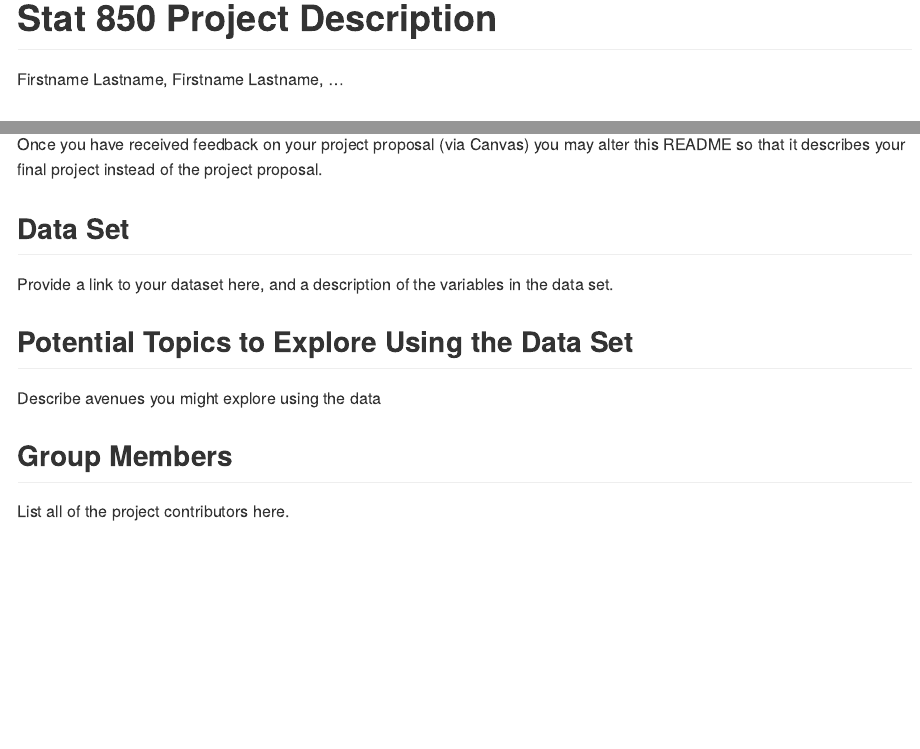
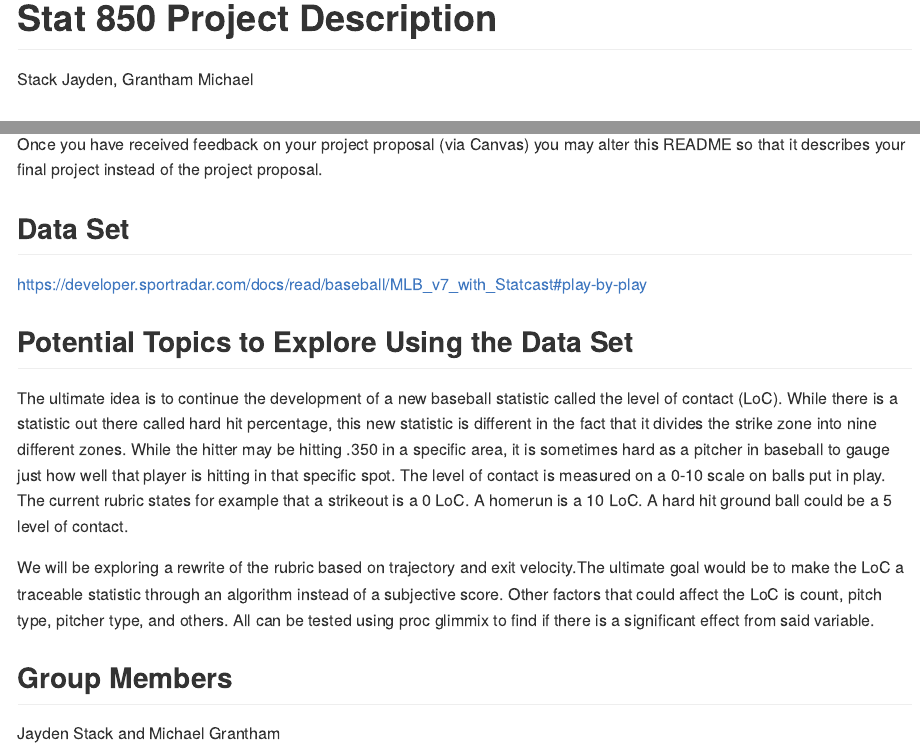
Before and after one commit to stat850-unl/project-having-a-ball, an R Markdown document (README.Rmd): the page in a window 1100 px wide, from its top, and a second part further down, joined at a grey line. Rendered offline with R 4.5, knitr and Pandoc, with nearby package versions.

Commit message:
Information and Data

```diff
--- a/README.Rmd
+++ b/README.Rmd
@@ -1,6 +1,6 @@
 ---
 title: "Stat 850 Project Description"
-author: "Firstname Lastname, Firstname Lastname, ..."
+author: "Stack Jayden, Grantham Michael"
 output: github_document
 ---
 
@@ -28,10 +28,14 @@ Note that you must compile your readme (this document) for it to properly displa
 Once you have received feedback on your project proposal (via Canvas) you may alter this README so that it describes your final project instead of the project proposal.
 
 ## Data Set
-Provide a link to your dataset here, and a description of the variables in the data set.
+https://developer.sportradar.com/docs/read/baseball/MLB_v7_with_Statcast#play-by-play
+
+
 
 ## Potential Topics to Explore Using the Data Set
-Describe avenues you might explore using the data
+The ultimate idea is to continue the development of a new baseball statistic called the level of contact (LoC). While there is a statistic out there called hard hit percentage, this new statistic is different in the fact that it divides the strike zone into nine different zones. While the hitter may be hitting .350 in a specific area, it is sometimes hard as a pitcher in baseball to gauge just how well that player is hitting in that specific spot. The level of contact is measured on a 0-10 scale on balls put in play. The current rubric states for example that a strikeout is a 0 LoC. A homerun is a 10 LoC. A hard hit ground ball could be a 5 level of contact.
+
+We will be exploring a rewrite of the rubric based on trajectory and exit velocity.The ultimate goal would be to make the LoC a traceable statistic through an algorithm instead of a subjective score. Other factors that could affect the LoC is count, pitch type, pitcher type, and others. All can be tested using proc glimmix to find if there is a significant effect from said variable.
 
 ## Group Members
-List all of the project contributors here.
+Jayden Stack and Michael Grantham
```
